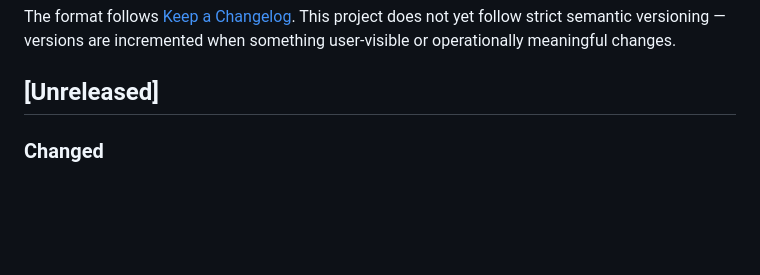
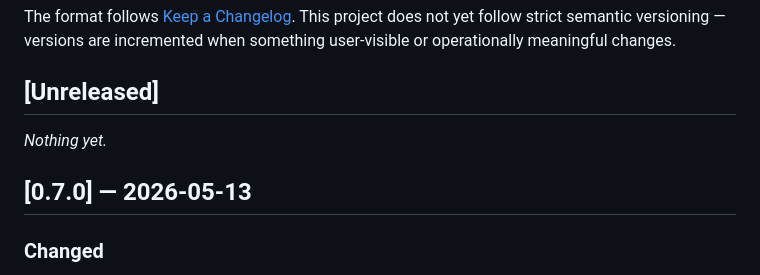
Before and after one commit to drrowdev/net-care-agent, a Markdown page: CHANGELOG.md, the part around the change. Rendered like a GitHub page; blank space fills up the shorter version.

Commit message:
release: cut v0.7.0
Reframe the work that landed on the public-release branch (PHI scrub,
operator-infra scrub, leak-prevention layers) as the first formal
versioned release of the public repository. New [Unreleased] section
starts empty.

Co-authored-by: Copilot <223556219+Copilot@users.noreply.github.com>

```diff
--- a/CHANGELOG.md
+++ b/CHANGELOG.md
@@ -7,6 +7,10 @@ This project does not yet follow strict semantic versioning — versions are
 incremented when something user-visible or operationally meaningful changes.
 
 ## [Unreleased]
+
+_Nothing yet._
+
+## [0.7.0] — 2026-05-13
 
 ### Changed
 - **Patient demographics are now read from the profile, not hard-coded.** Five
```
